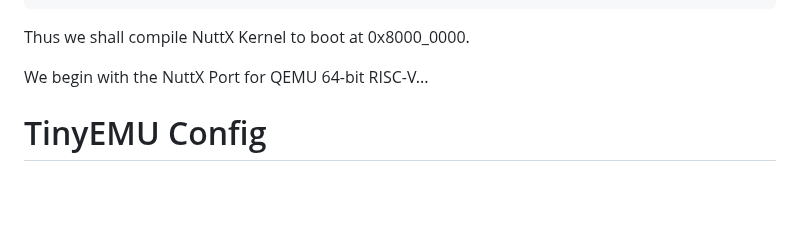
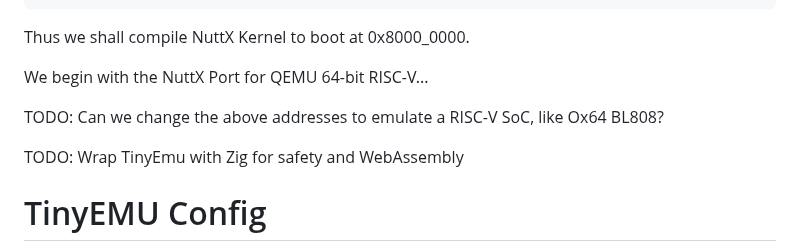
Before and after one commit to lupyuen/nuttx-tinyemu, a Markdown page: README.md, the part around the change. Rendered like a GitHub page; blank space fills up the shorter version.

```diff
--- a/README.md
+++ b/README.md
@@ -63,6 +63,10 @@ TinyEMU is hardcoded to run at these RISC-V Addresses (yep it's really barebones
 Thus we shall compile NuttX Kernel to boot at 0x8000_0000.
 
 We begin with the NuttX Port for QEMU 64-bit RISC-V...
+
+TODO: Can we change the above addresses to emulate a RISC-V SoC, like Ox64 BL808?
+
+TODO: Wrap TinyEmu with Zig for safety and WebAssembly
 
 # TinyEMU Config
 
```
